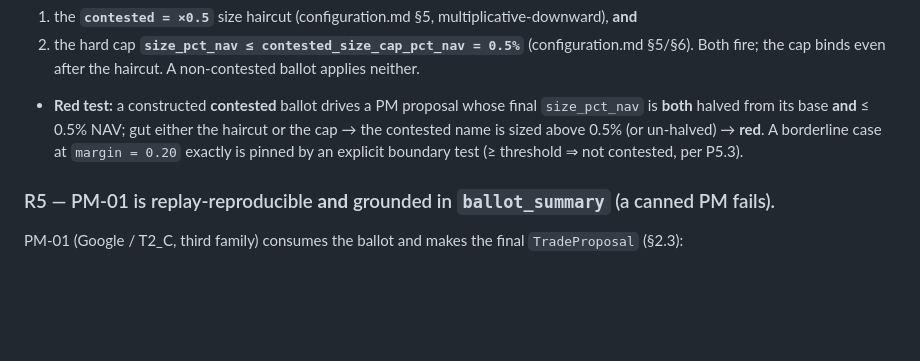
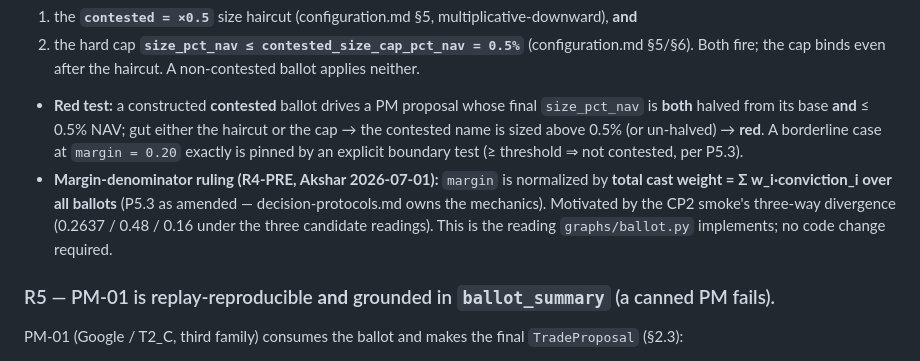
Before and after one commit to AXRZCE/axrzceFund, a Markdown page: docs/wp3-done-criteria.md, the part around the change. Rendered like a GitHub page; blank space fills up the shorter version.

```diff
--- a/docs/wp3-done-criteria.md
+++ b/docs/wp3-done-criteria.md
@@ -138,6 +138,10 @@ Both fire; the cap binds even after the haircut. A non-contested ballot applies
   **both** halved from its base **and** ≤ 0.5% NAV; gut either the haircut or the cap → the contested
   name is sized above 0.5% (or un-halved) → **red**. A borderline case at `margin = 0.20` exactly is
   pinned by an explicit boundary test (≥ threshold ⇒ not contested, per P5.3).
+- **Margin-denominator ruling (R4-PRE, Akshar 2026-07-01):** `margin` is normalized by **total cast
+  weight = Σ w_i·conviction_i over all ballots** (P5.3 as amended — decision-protocols.md owns the
+  mechanics). Motivated by the CP2 smoke's three-way divergence (0.2637 / 0.48 / 0.16 under the three
+  candidate readings). This is the reading `graphs/ballot.py` implements; no code change required.
 
 ### R5 — PM-01 is replay-reproducible **and** grounded in `ballot_summary` (a canned PM fails).
 PM-01 (Google / T2_C, third family) consumes the ballot and makes the final `TradeProposal` (§2.3):
```
Also changed, not shown: docs/decision-protocols.md (+12 -0 lines).
